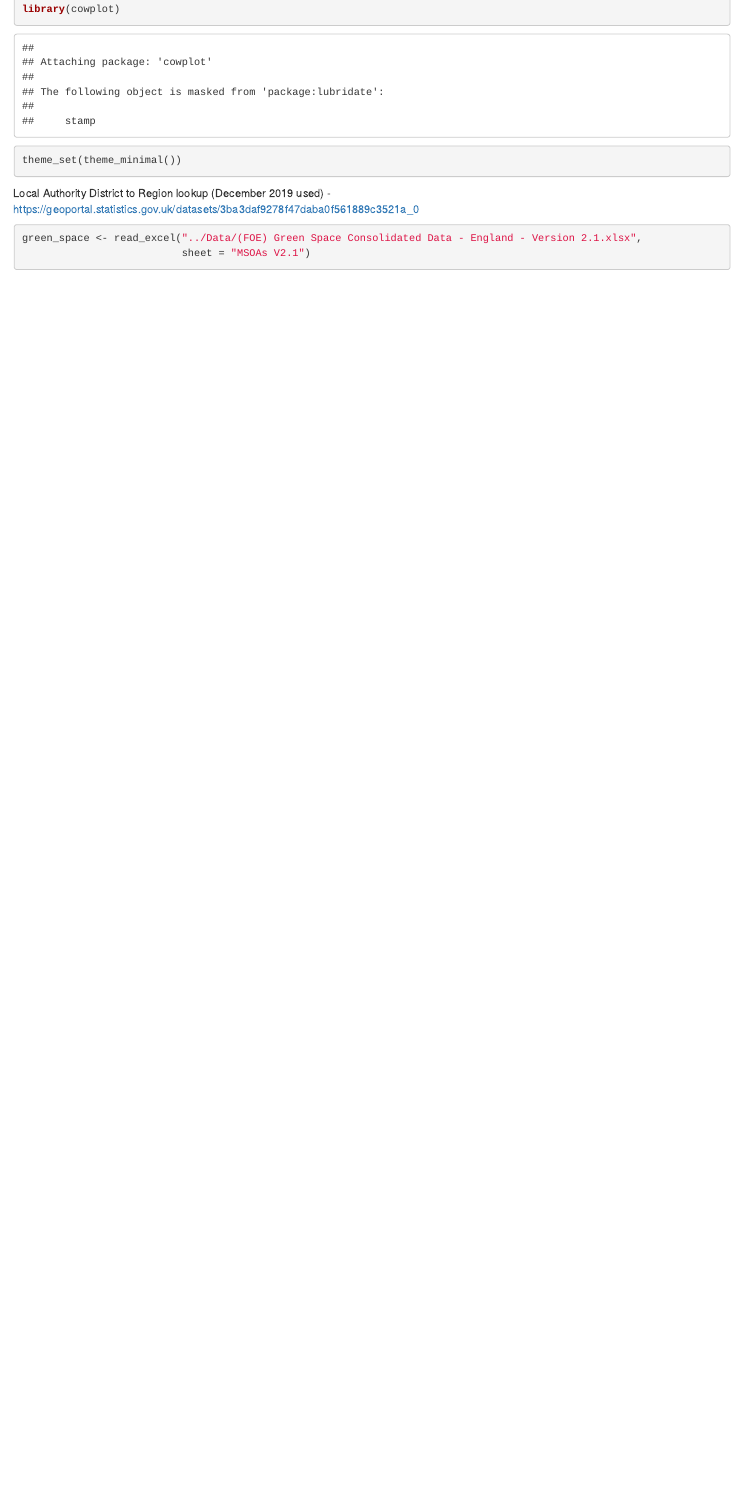
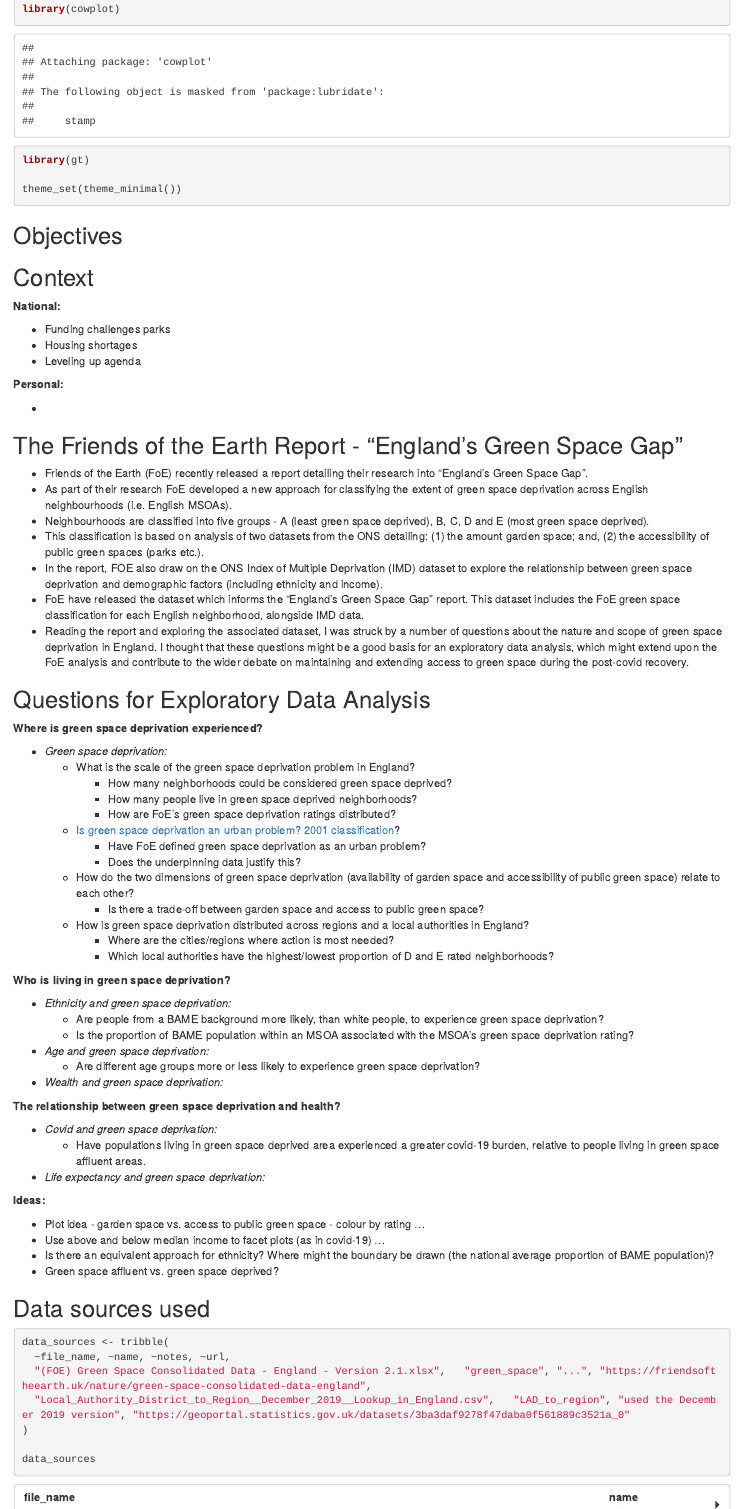
Before and after one commit to tbk03/foe_green_space, an R Markdown document (Rmd/foe_green_space_eda_1.Rmd): the page in a window 1100 px wide, from 380 px down. Rendered offline with R 4.5, knitr and Pandoc, with nearby package versions; some code elsewhere in the file could not run offline.

Commit message:
Working on the questions underpinning the EDA and notes on the FOE report

````diff
--- a/Rmd/foe_green_space_eda_1.Rmd
+++ b/Rmd/foe_green_space_eda_1.Rmd
@@ -1,6 +1,8 @@
 ---
 title: "foe_green_space_eda_1"
-output: html_document
+output:
+  html_document:
+    df_print: paged
 ---
 
 ```{r setup, include=FALSE}
@@ -13,11 +15,91 @@ library(tidyverse)
 library(readxl)
 library(RColorBrewer)
 library(cowplot)
+library(gt)
 
 theme_set(theme_minimal())
 
 ```
 
+## Objectives
+
+
+## Context
+
+**National: **
+
+* Funding challenges parks
+* Housing shortages
+* Leveling up agenda
+
+
+**Personal: **
+
+*
+
+## The Friends of the Earth Report - "England’s Green Space Gap"
+
+* Friends of the Earth (FoE) recently released a report detailing their research into "England’s Green Space Gap".
+* As part of their research FoE developed a new approach for classifying the extent of green space deprivation across English neighbourhoods (i.e. English MSOAs).
+* Neighbourhoods are classified into five groups - A (least green space deprived), B, C, D and E (most green space deprived).
+* This classification is based on analysis of two datasets from the ONS detailing: (1) the amount garden space; and, (2) the accessibility of public green spaces (parks etc.).
+* In the report, FOE also draw on the ONS Index of Multiple Deprivation (IMD) dataset to explore the relationship between green space deprivation and demographic factors (including ethnicity and income).
+* FoE have released the dataset which informs the "England’s Green Space Gap" report. This dataset includes the FoE green space classification for each English neighborhood, alongside IMD data.
+* Reading the report and exploring the associated dataset, I was struck by a number of questions about the nature and scope of green space deprivation in England. I thought that these questions might be a good basis for an exploratory data analysis, which might extend upon the FoE analysis and contribute to the wider debate on maintaining and extending access to green space during the post-covid recovery.
+
+## Questions for Exploratory Data Analysis
+
+**Where is green space deprivation experienced?**
+
+* *Green space deprivation: *
+  + What is the scale of the green space deprivation problem in England?
+    - How many neighborhoods could be considered green space deprived?
+    - How many people live in green space deprived neighborhoods?
+    - How are FoE's green space deprivation ratings distributed?
+  + [Is green space deprivation an urban problem? 2001 classification](https://geoportal.statistics.gov.uk/datasets/rural-urban-classification-2001-of-msoas-in-england-and-wales)?
+    - Have FoE defined green space deprivation as an urban problem?
+    - Does the underpinning data justify this?
+  + How do the two dimensions of green space deprivation (availability of garden space and accessibility of public green space) relate to each other?
+    - Is there a trade-off between garden space and access to public green space?
+  + How is green space deprivation distributed across regions and a local authorities in England?
+    - Where are the cities/regions where action is most needed?
+    - Which local authorities have the highest/lowest proportion of D and E rated neighborhoods?
+
+**Who is living in green space deprivation?**
+
+* *Ethnicity and green space deprivation: *
+  + Are people from a BAME background  more likely, than white people, to experience green space deprivation?
+  + Is the proportion of BAME population within an MSOA associated with the MSOA's green space deprivation rating?
+* *Age and green space deprivation: *
+  + Are different age groups more or less likely to experience green space deprivation?
+* *Wealth and green space deprivation: *
+
+**The relationship between green space deprivation and health?**
+
+* *Covid and green space deprivation: *
+  + Have populations living in green space deprived area experienced a greater covid-19 burden, relative to people living in green space affluent areas.
+* *Life expectancy and green space deprivation: *
+
+**Ideas: **
+
+* Plot idea - garden space vs. access to public green space - colour by rating ...
+* Use above and below median income to facet plots (as in covid-19) ...
+* Is there an equivalent approach for ethnicity? Where might the boundary be drawn (the national average proportion of BAME population)?
+* Green space affluent vs. green space deprived?
+
+
+## Data sources used
+```{r}
+
+data_sources <- tribble(
+  ~file_name, ~name, ~notes, ~url,
+  "(FOE) Green Space Consolidated Data - England - Version 2.1.xlsx",   "green_space", "...", "https://friendsoftheearth.uk/nature/green-space-consolidated-data-england",
+  "Local_Authority_District_to_Region__December_2019__Lookup_in_England.csv",   "LAD_to_region", "used the December 2019 version", "https://geoportal.statistics.gov.uk/datasets/3ba3daf9278f47daba0f561889c3521a_0"
+)
+
+data_sources
+
+```
 
 Local Authority District to Region lookup (December 2019 used) - https://geoportal.statistics.gov.uk/datasets/3ba3daf9278f47daba0f561889c3521a_0
 
````
Also changed, not shown: Rmd/foe_green_space_eda_1.Rmd (4 more changed lines), 1 other file.
